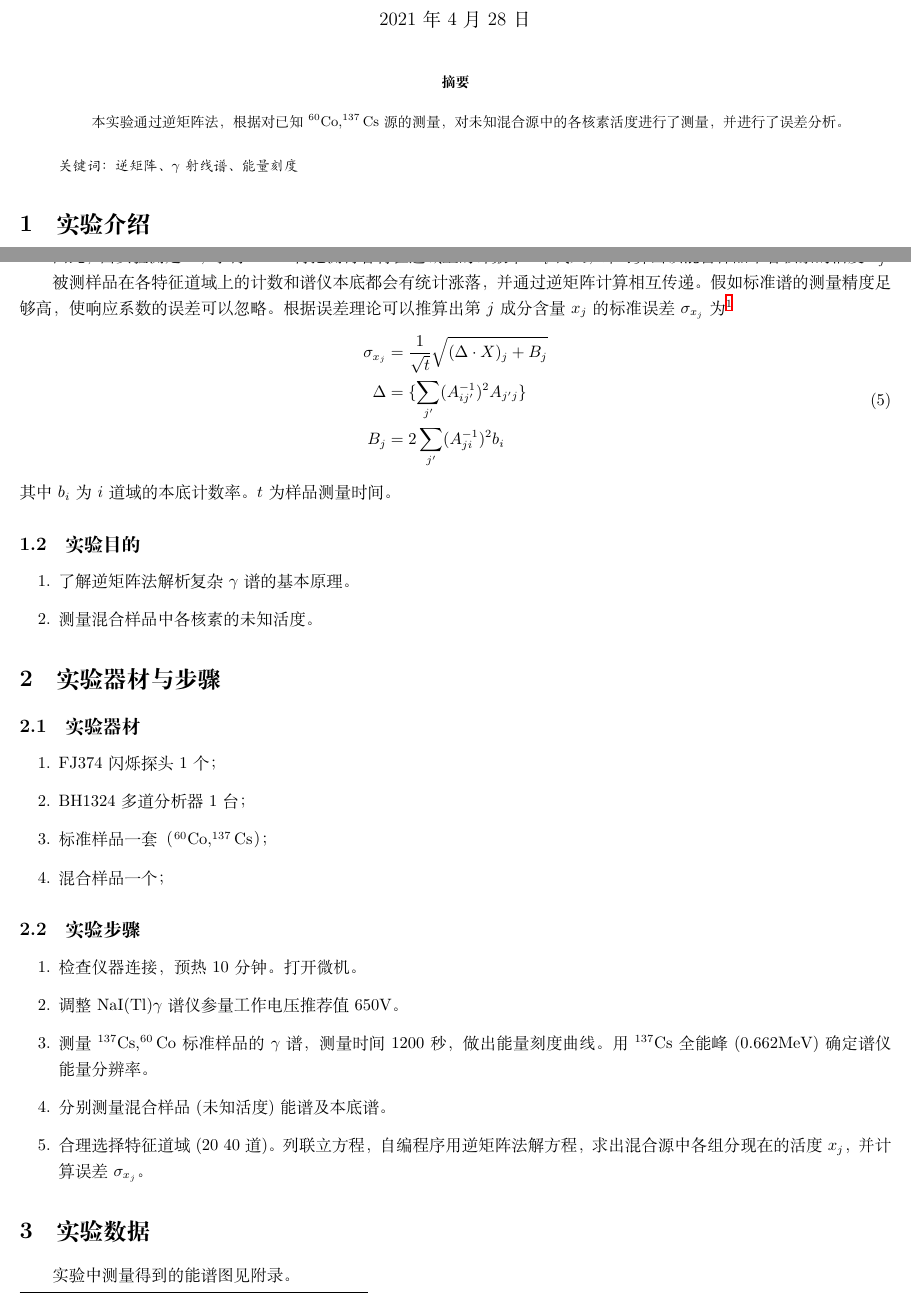
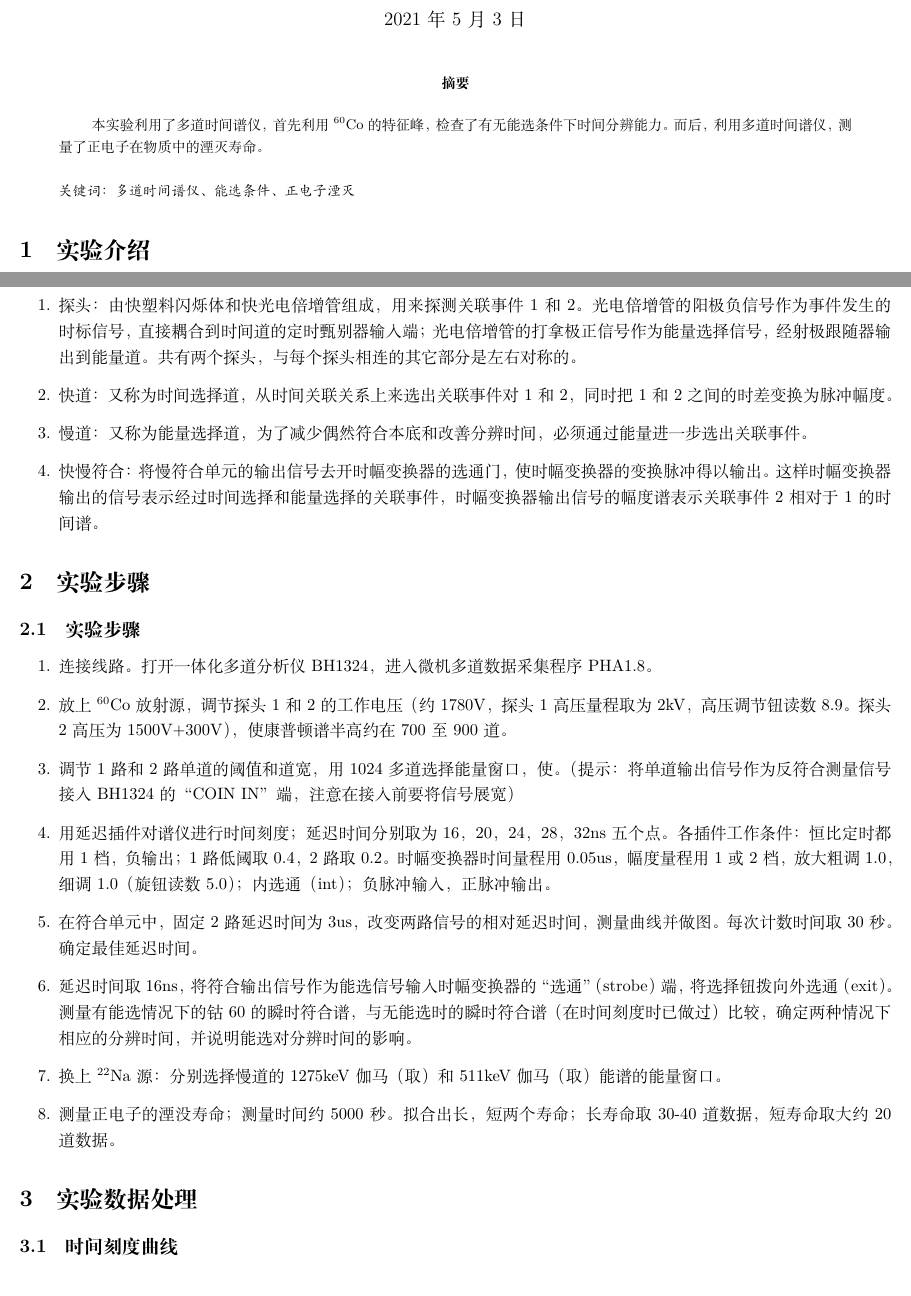
Before and after one commit to DickyChant/AdvNuclExp, a LaTeX paper (Exp5/Report/main.tex): two parts of pages 1 and 2 of 6 before the commit and two parts of pages 1 and 2 of 3 after it, joined at a grey line, cut so that both start at the same text. The pictures show the PDF file Exp5/Report/main.pdf that the author committed with the source.

Commit message:
finalize

```diff
--- a/Exp5/Report/main.tex
+++ b/Exp5/Report/main.tex
@@ -15,15 +15,15 @@
 \renewcommand{\appendixpagename}{附录}
 
 
-\title{利用逆矩阵法解$\gamma$谱}
+\title{正电子在物质中的湮灭寿命}
 \author{钱思天 2001112187}
 \begin{document}
     \maketitle
     \begin{abstract}
-        本实验通过逆矩阵法，根据对已知$^{60}\text{Co},^{137}\text{Cs}$源的测量，对未知混合源中的各核素活度进行了测量，并进行了误差分析。
+        本实验利用了多道时间谱仪，首先利用$^{60}\text{Co}$的特征峰，检查了有无能选条件下时间分辨能力。而后，利用多道时间谱仪，测量了正电子在物质中的湮灭寿命。
         \newline
         \newline
-        {\emph{ 关键词：\ 逆矩阵、$\gamma$射线谱、能量刻度 }\rm}
+        {\emph{ 关键词：\ 多道时间谱仪、能选条件、正电子湮灭 }\rm}
 
     \end{abstract}
 
@@ -36,15 +30,0 @@
-\begin{equation}
-    a_{ij}=\frac{\text{第}j\text{种核素标准谱在第}i\text{道上的计数率}}{\text{第}j\text{核素标准样品的衰变率}}
-\end{equation}
-此响应系数取决于第$j$种成分各$\gamma$射线的相对强度和谱仪的测量条件。其意义是第$j$种核素的衰变率在$i$道域上引起的计数率。
-
-    对混合样品，要测量在各个特征道域中引起的计数。如果第$j$道域上的计数率为$m_1,m_2$，各核素对任一道域上的计数都 有贡献。因此，混合样品在任意一道域中的计数率可以分解为各个 核素分别在该道域中引起的计数率之和。
-    \begin{equation}
-        \sum_{j = 1,2} a_{ij}x_{j} = m_i, i = 1,2
-    \end{equation}
-    这样就得到一个由三个方程组成的联立方程组。此方程组可以用逆
-    矩阵法求解。将方程组改写成矩阵形式
-    \begin{equation}
-        A\cdot X = M;A=\begin{pmatrix}
-            a_{11}&a_{12}\\a_{21}&a_{22}
-        \end{pmatrix};X=\begin{pmatrix}
@@ -57,15 +31 @@
-        X = A^{-1}\cdot M
-    \end{equation}
-
-    因此，由实验测定$A$，求得$A^{-1}$。再把测得各特征道域上的计数率 $m_i$代入，即可算出该混合样品中各核素的活度$x_j$。
-
-    被测样品在各特征道域上的计数和谱仪本底都会有统计涨落， 并通过逆矩阵计算相互传递。假如标准谱的测量精度足够高，使响 应系数的误差可以忽略。根据误差理论可以推算出第$j$成分含量$x_j$的标准误差$\sigma_{x_j}$为\footnote{推导见附录}
-    \begin{equation}
-        \begin{aligned}
-            \sigma_{x_j} &= \frac{1}{\sqrt{t}}\sqrt{(\Delta\cdot X)_j+B_j}\\
-            \Delta &= \{\sum_{j'}(A^{-1}_{ij'})^2A_{j'j}\} \\
-            B_j &= 2\sum_{j'}(A^{-1}_{ji})^2b_{i}
-        \end{aligned}
-    \end{equation}
-    其中$b_i$为$i$道域的本底计数率。$t$为样品测量时间。
-    \subsection{实验目的}
+    \subsection{正电子在物质中的湮灭寿命}
@@ -72,23 +36,21 @@
+\subsection{多道时间谱仪}
+多道时间谱仪又被称为多道时间分析器，是测量两个时间关联事件之间的短时间间隔的装置。它可以用于测量正电子在物质中的湮没寿命，粒子飞行时间谱，核激发寿命等。
+本实验中要介绍的是时幅变换器型的多道时间谱仪。它通过时间幅度变换器把关联事件的时间间隔变换成电压脉冲幅度，然后由多道分析器测量幅度分布谱，从而得到关联事件的时间分布谱。如果关联事件是原子核能级A，B，C之间的跃迁发射的级联伽马射线1和2，那么，原子核能级B的寿命可通过测定1和2之间的时间间隔得到。
 \begin{enumerate}
-        \item 了解逆矩阵法解析复杂$\gamma$谱的基本原理。
-        \item 测量混合样品中各核素的未知活度。
+    \item 探头：由快塑料闪烁体和快光电倍增管组成，用来探测关联事件1和2。光电倍增管的阳极负信号作为事件发生的时标信号，直接耦合到时间道的定时甄别器输入端；光电倍增管的打拿极正信号作为能量选择信号，经射极跟随器输出到能量道。共有两个探头，与每个探头相连的其它部分是左右对称的。
+    \item 快道：又称为时间选择道，从时间关联关系上来选出关联事件对1和2，同时把1和2之间的时差变换为脉冲幅度。
+    \item 慢道：又称为能量选择道，为了减少偶然符合本底和改善分辨时间，必须通过能量进一步选出关联事件。
+    \item 快慢符合：将慢符合单元的输出信号去开时幅变换器的选通门，使时幅变换器的变换脉冲得以输出。这样时幅变换器输出的信号表示经过时间选择和能量选择的关联事件，时幅变换器输出信号的幅度谱表示关联事件2相对于1的时间谱。
 \end{enumerate}
-    \section{实验器材与步骤}
-    \subsection{实验器材}
-    \begin{enumerate}
-        \item FJ374 闪烁探头 1 个；
-        \item BH1324多道分析器1台；
-        \item 标准样品一套（$^{60}\text{Co},^{137}\text{Cs}$）；
-        \item 混合样品一个；
-    \end{enumerate}
+\section{实验步骤}
 \subsection{实验步骤}
 \begin{enumerate}
-        \item 检查仪器连接，预热 10 分钟。打开微机。
-        \item 调整 NaI(Tl)$\gamma$谱仪参量工作电压推荐值 $650\si{V}$。
-        \item 测量$^{137}\text{Cs}, ^{60}\text{Co}$标准样品的$\gamma$谱，测量时间 1200 秒，做出能量刻度曲线。用$^{137}\text{Cs}$全能峰($0.662\si{MeV}$)确定谱仪能 量分辨率。
-        \item 分别测量混合样品(未知活度)能谱及本底谱。
-        \item 合理选择特征道域(20~40 道)。列联立方程，自编程序用逆 矩阵法解方程，求出混合源中各组分现在的活度$x_j$，并计算误差
-        $\sigma_{x_j}$。
+    \item 连接线路。打开一体化多道分析仪BH1324，进入微机多道数据采集程序PHA1.8。
+    \item 放上$^{60}\text{Co}$放射源，调节探头1和2的工作电压（约$\si{1780\V}$，探头1高压量程取为2kV，高压调节钮读数8.9。探头2高压为1500V+300V），使康普顿谱半高约在700至900道。
+    \item 调节1路和2路单道的阈值和道宽，用1024多道选择能量窗口，使。（提示：将单道输出信号作为反符合测量信号接入BH1324的“COIN IN”端，注意在接入前要将信号展宽）
+    \item 用延迟插件对谱仪进行时间刻度；延迟时间分别取为16，20，24，28，32ns五个点。各插件工作条件：恒比定时都用1档，负输出；1路低阈取0.4，2路取0.2。时幅变换器时间量程用0.05us，幅度量程用1或2档，放大粗调1.0，细调1.0（旋钮读数5.0）；内选通（int）；负脉冲输入，正脉冲输出。
+    \item 在符合单元中，固定2路延迟时间为3us，改变两路信号的相对延迟时间，测量曲线并做图。每次计数时间取30秒。确定最佳延迟时间。
+    \item 延迟时间取16ns，将符合输出信号作为能选信号输入时幅变换器的“选通”（strobe）端，将选择钮拨向外选通（exit）。测量有能选情况下的钴60的瞬时符合谱，与无能选时的瞬时符合谱（在时间刻度时已做过）比较，确定两种情况下相应的分辨时间，并说明能选对分辨时间的影响。
+    \item 换上$^{22}\text{Na}$源：分别选择慢道的1275keV伽马（取）和511keV伽马（取）能谱的能量窗口。
+    \item 测量正电子的湮没寿命；测量时间约5000秒。拟合出长，短两个寿命；长寿命取30-40道数据，短寿命取大约20道数据。
 \end{enumerate}
-    \section{实验数据}
-    实验中测量得到的能谱图见附录。
@@ -98,4 +56,0 @@
-        \centering
-        \caption{实验中利用已知源的刻度结果\label{tab:Calibration}}
-        \input{Calibration.tex}
-    \end{table}
@@ -109,28 +56,0 @@
-        \centering
-        \includegraphics[width=0.7\textwidth]{../plots/Calibration.pdf}
-        \caption{实验中利用已知源的刻度结果\label{fig:Calibration}}
-    \end{figure}
-    \subsection{能量分辨率}
-    利用$^{137}\text{Cs}$源的全能峰，可以对实验装置的分辨率做出评价：
-    \begin{enumerate}
-        \item 峰位道址：403
-        \item FWHM：36.7
-        \item 能量分辨率：9.1\%
-    \end{enumerate}
-    \subsection{利用逆矩阵法解$\gamma$谱}
-    首先利用半衰期与活度的关系\begin{equation}
-        A = A_0\exp(-\frac{t}{T}\ln{2})
-    \end{equation}
-
-    计算实验当日的已知源活度如表\ref{tab:Source}
-    \begin{table}[htbp]
-        \centering
-        \caption{实验当日的活度信息\label{tab:Source}}
-        \input{SourceInfo.csv}
-    \end{table}
-
-    对于实验采用的$^{60}\text{Cs}$，$^{137}\text{Cs}$源，在其峰位左右对称选取30道，其峰的道址范围分别如表\ref{tab:Region}。
-    \begin{table}[htbp]
-        \centering
-        \caption{道址的选取范围\label{tab:Region}}
-        \input{Region.tex}
@@ -166,7 +57,2 @@
-        X = \begin{pmatrix}
-            81217\\28533
-        \end{pmatrix}
-    \end{equation}
-    根据误差传递公式，得到：
-    \begin{equation}
-        \sigma_{X} = \begin{pmatrix}
+\section{实验数据处理}
+\subsection{时间刻度曲线}
@@ -186,4 +61,3 @@
     \clearpage
     \appendix
     \appendixpage
-    \section{思考题}
@@ -200,8 +72,4 @@
-    \begin{equation}
-        M = \tilde{M} - b
-    \end{equation}
-    那么，在忽略$A$的误差的情况下，有：
-    \begin{equation}
+    \section{思考题6-5}
+    \begin{enumerate}
+        \item \begin{equation}
             \begin{aligned}
-            \sigma_{x_j}^2 &= \frac{1}{t}\sum_{j'}(A^{-1}_{ji})^2\sigma_{m_j}^2\\
-            &=  \frac{1}{t}\sum_{j'} (A_{ji}^{-1})^2({\tilde{M}_j}+b_j)\\
@@ -210,2 +77,3 @@
+                \vec{p}_{e^+} + \vec{p}_{e^-} &= 0
             \end{aligned}
         \end{equation}
@@ -212 +84,2 @@
+    \end{enumerate}
 \end{document}
```
Also changed, not shown: Exp5/Report/Calibration.tex (deleted, +0 -9 lines), Exp5/Report/Count.tex (deleted, +0 -10 lines), Exp5/Report/Region.tex (deleted, +0 -8 lines), Exp5/Report/main.pdf, Exp5/Report/main.tex (88 more changed lines), 4 other files. Lines whose indentation alone changed are shown as unchanged.
